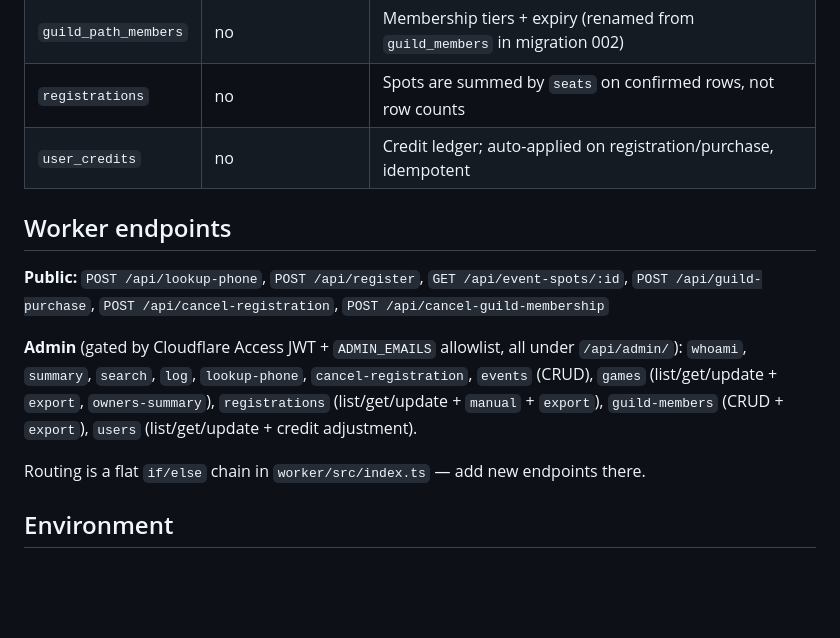
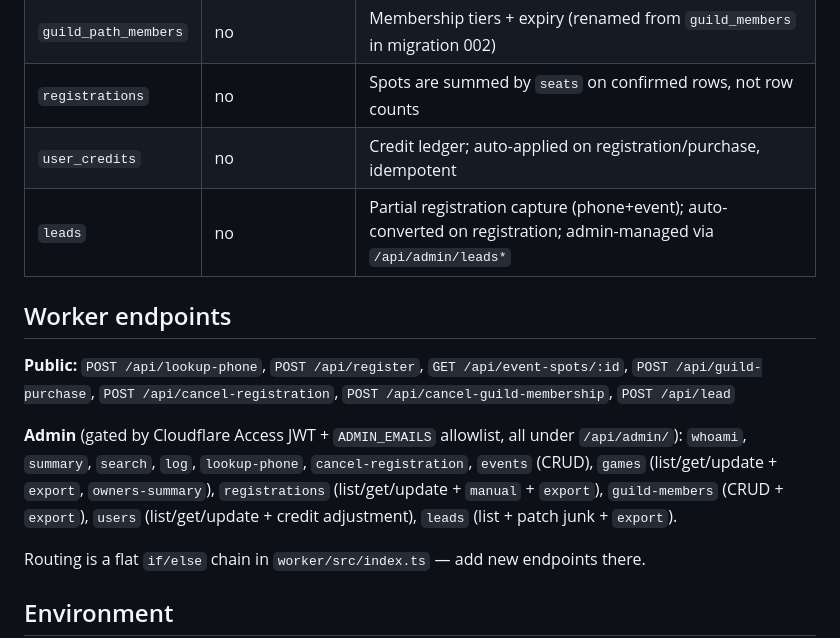
Before and after one commit to boredsid/bgc-website, a Markdown page: CLAUDE.md, the part around the change. Drawn GitHub-style; blank space fills up the shorter version.

Commit message:
docs: note leads table and endpoints in CLAUDE.md
Co-Authored-By: Claude Opus 4.7 <noreply@anthropic.com>

```diff
--- a/CLAUDE.md
+++ b/CLAUDE.md
@@ -41,12 +41,13 @@ Browser reads public `games` / `events` directly from Supabase via anon key + RL
 | `guild_path_members` | no | Membership tiers + expiry (renamed from `guild_members` in migration 002) |
 | `registrations` | no | Spots are summed by `seats` on confirmed rows, not row counts |
 | `user_credits` | no | Credit ledger; auto-applied on registration/purchase, idempotent |
+| `leads` | no | Partial registration capture (phone+event); auto-converted on registration; admin-managed via `/api/admin/leads*` |
 
 ## Worker endpoints
 
-**Public:** `POST /api/lookup-phone`, `POST /api/register`, `GET /api/event-spots/:id`, `POST /api/guild-purchase`, `POST /api/cancel-registration`, `POST /api/cancel-guild-membership`
+**Public:** `POST /api/lookup-phone`, `POST /api/register`, `GET /api/event-spots/:id`, `POST /api/guild-purchase`, `POST /api/cancel-registration`, `POST /api/cancel-guild-membership`, `POST /api/lead`
 
-**Admin** (gated by Cloudflare Access JWT + `ADMIN_EMAILS` allowlist, all under `/api/admin/`): `whoami`, `summary`, `search`, `log`, `lookup-phone`, `cancel-registration`, `events` (CRUD), `games` (list/get/update + `export`, `owners-summary`), `registrations` (list/get/update + `manual` + `export`), `guild-members` (CRUD + `export`), `users` (list/get/update + credit adjustment).
+**Admin** (gated by Cloudflare Access JWT + `ADMIN_EMAILS` allowlist, all under `/api/admin/`): `whoami`, `summary`, `search`, `log`, `lookup-phone`, `cancel-registration`, `events` (CRUD), `games` (list/get/update + `export`, `owners-summary`), `registrations` (list/get/update + `manual` + `export`), `guild-members` (CRUD + `export`), `users` (list/get/update + credit adjustment), `leads` (list + patch junk + `export`).
 
 Routing is a flat `if/else` chain in `worker/src/index.ts` — add new endpoints there.
 
```
